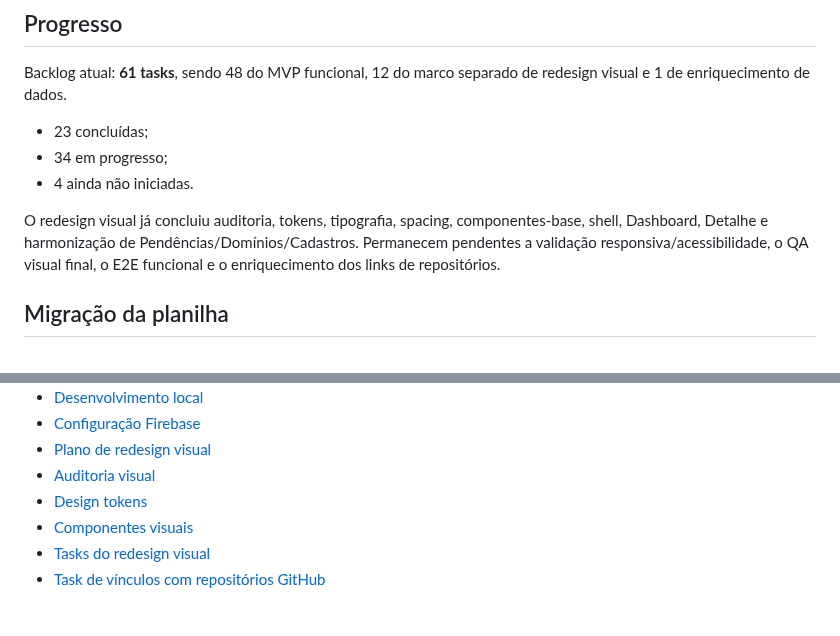
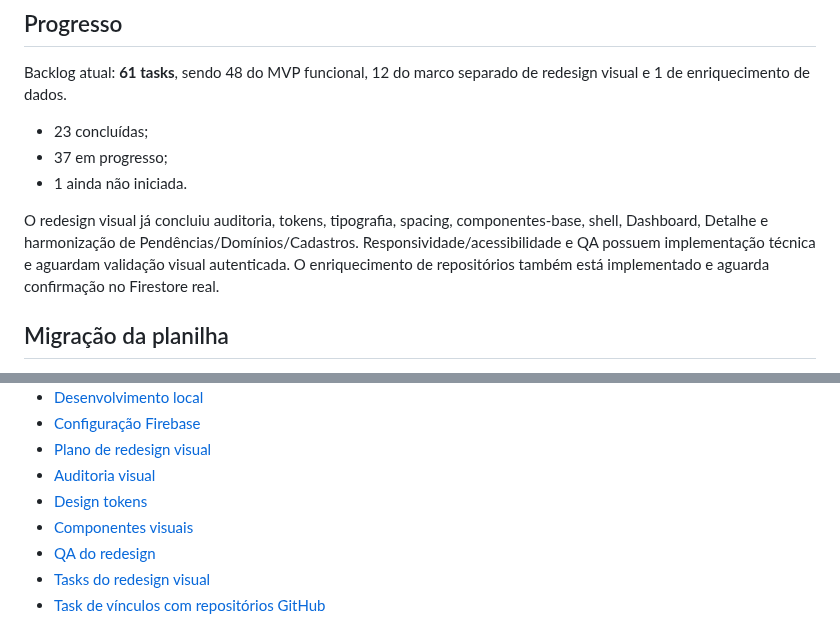
Before and after one commit to abnereslava/eslavahub, a Markdown page: README.md, 2 parts joined by grey strips. Drawn GitHub-style.

Commit message:
docs: summarize current QA and enrichment state

```diff
--- a/README.md
+++ b/README.md
@@ -120,10 +120,10 @@ Detalhes: [Configuração Firebase](docs/SETUP_FIREBASE.md)
 Backlog atual: **61 tasks**, sendo 48 do MVP funcional, 12 do marco separado de redesign visual e 1 de enriquecimento de dados.
 
 - 23 concluídas;
-- 34 em progresso;
-- 4 ainda não iniciadas.
+- 37 em progresso;
+- 1 ainda não iniciada.
 
-O redesign visual já concluiu auditoria, tokens, tipografia, spacing, componentes-base, shell, Dashboard, Detalhe e harmonização de Pendências/Domínios/Cadastros. Permanecem pendentes a validação responsiva/acessibilidade, o QA visual final, o E2E funcional e o enriquecimento dos links de repositórios.
+O redesign visual já concluiu auditoria, tokens, tipografia, spacing, componentes-base, shell, Dashboard, Detalhe e harmonização de Pendências/Domínios/Cadastros. Responsividade/acessibilidade e QA possuem implementação técnica e aguardam validação visual autenticada. O enriquecimento de repositórios também está implementado e aguarda confirmação no Firestore real.
 
 ## Migração da planilha
 
@@ -144,6 +144,7 @@ Detalhes: [Plano de migração](docs/MIGRATION_PLAN.md).
 - [Auditoria visual](docs/VISUAL_AUDIT.md)
 - [Design tokens](docs/DESIGN_TOKENS.md)
 - [Componentes visuais](docs/UI_COMPONENTS.md)
+- [QA do redesign](docs/REDESIGN_QA.md)
 - [Tasks do redesign visual](docs/tasks/08-redesign-visual.md)
 - [Task de vínculos com repositórios GitHub](docs/tasks/09-repository-links.md)
 
```
